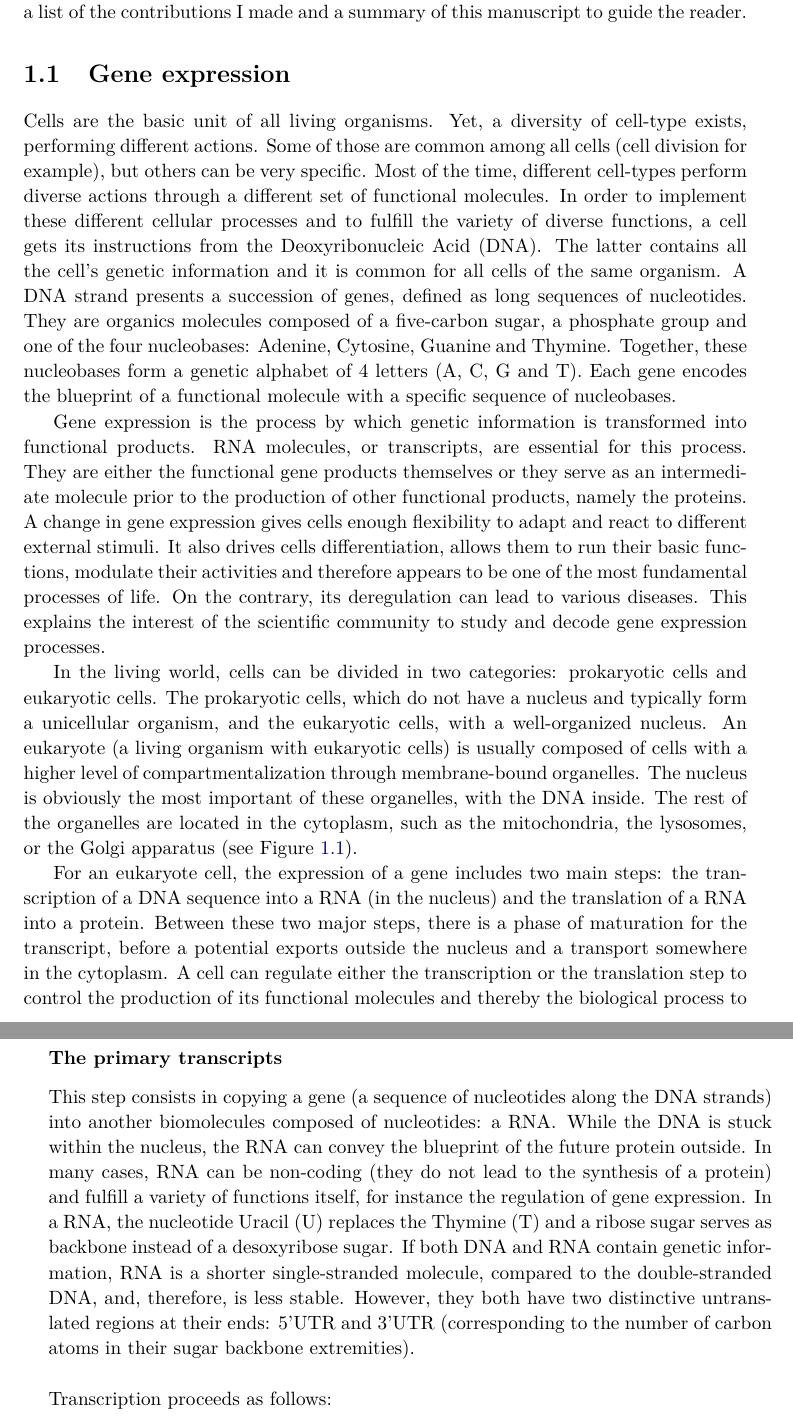
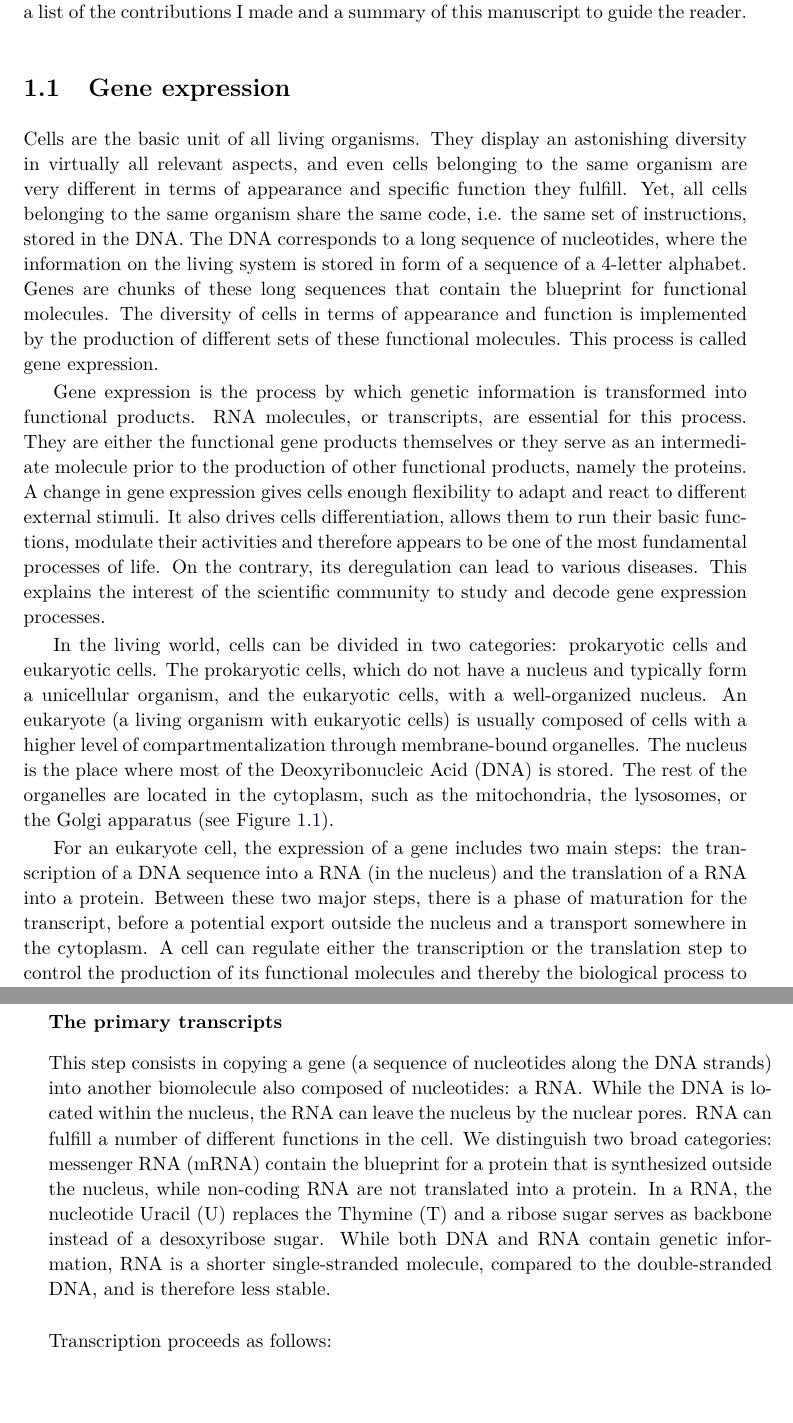
Before and after one commit to Henley13/phd_thesis, a LaTeX thesis (main.tex, which reads chapters/introduction.tex): two parts of pages 12 and 13 of 161, joined at a grey line, cut so that both start at the same text, the shorter picture padded with empty space. Compiled offline with XeLaTeX; a LaTeX package or settings file that is missing is left out.

Commit message:
revised Introduction 1.1 ... 1.2 is still remaining.

```diff
--- a/chapters/introduction.tex
+++ b/chapters/introduction.tex
@@ -17,16 +17,17 @@ I will finish this introduction with an overview of my thesis objectives, a list
 \section{Gene expression}
 \label{sec:gene_expression}
 
-Cells are the basic unit of all living organisms.
-Yet, a diversity of cell-type exists, performing different actions.
-Some of those are common among all cells (cell division for example), but others can be very specific.
-Most of the time, different cell-types perform diverse actions through a different set of functional molecules.
-In order to implement these different cellular processes and to fulfill the variety of diverse functions, a cell gets its instructions from the \ac{DNA}.
-The latter contains all the cell's genetic information and it is common for all cells of the same organism.
-A \ac{DNA} strand presents a succession of genes, defined as long sequences of nucleotides.
-They are organics molecules composed of a five-carbon sugar, a phosphate group and one of the four nucleobases: Adenine, Cytosine, Guanine and Thymine.
-Together, these nucleobases form a genetic alphabet of 4 letters (A, C, G and  T).
-Each gene encodes the blueprint of a functional molecule with a specific sequence of nucleobases.
+Cells are the basic unit of all living organisms. They display an astonishing diversity in virtually all relevant aspects, and even cells belonging to the same organism are very different in terms of appearance and specific function they fulfill. Yet, all cells belonging to the same organism share the same code, i.e. the same set of instructions, stored in the DNA. The DNA corresponds to a long sequence of nucleotides, where the information on the living system is stored in form of a sequence of a 4-letter alphabet. Genes are chunks of these long sequences that contain the blueprint for functional molecules. The diversity of cells in terms of appearance and function is implemented by the production of different sets of these functional molecules. This process is called gene expression.
+
+% Yet, a diversity of cell types exists, performing different actions.
+% Some of those are common among all cells (cell division for example), but others can be very specific.
+% Most of the time, different cell-types perform diverse actions through a different set of functional molecules.
+% In order to implement these different cellular processes and to fulfill the variety of diverse functions, a cell gets its instructions from the \ac{DNA}.
+% The latter contains all the cell's genetic information and it is common for all cells of the same organism.
+% A \ac{DNA} strand presents a succession of genes, defined as long sequences of nucleotides.
+% They are organics molecules composed of a five-carbon sugar, a phosphate group and one of the four nucleobases: Adenine, Cytosine, Guanine and Thymine.
+% Together, these nucleobases form a genetic alphabet of 4 letters (A, C, G and  T).
+% Each gene encodes the blueprint of a functional molecule with a specific sequence of nucleobases.
 
 Gene expression is the process by which genetic information is transformed into functional products.
 \ac{RNA} molecules, or transcripts, are essential for this process.
@@ -39,12 +40,14 @@ This explains the interest of the scientific community to study and decode gene
 In the living world, cells can be divided in two categories: prokaryotic cells and eukaryotic cells.
 The prokaryotic cells, which do not have a nucleus and typically form a unicellular organism, and the eukaryotic cells, with a well-organized nucleus.
 An eukaryote (a living organism with eukaryotic cells) is usually composed of cells with a higher level of compartmentalization through membrane-bound organelles.
-The nucleus is obviously the most important of these organelles, with the \ac{DNA} inside.
+The nucleus is the place where most of the \ac{DNA} is stored.
+%The nucleus is obviously the most important of these organelles, with the \ac{DNA} inside.
 The rest of the organelles are located in the cytoplasm, such as the mitochondria, the lysosomes, or the Golgi apparatus (see Figure~\ref{fig:eukaryotic_cell}).
 
 For an eukaryote cell, the expression of a gene includes two main steps: the transcription of a \ac{DNA} sequence into a \ac{RNA} (in the nucleus) and the translation of a \ac{RNA} into a protein.
-Between these two major steps, there is a phase of maturation for the transcript, before a potential exports outside the nucleus and a transport somewhere in the cytoplasm.
-A cell can regulate either the transcription or the translation step to control the production of its functional molecules and thereby the biological process to which the proteins or \ac{RNA} contribute\footnote{For a complete and general introduction about cellular biology, an interested reader could see~\cite{alberts_molecular_2017}.}.
+Between these two major steps, there is a phase of maturation for the transcript, before a potential export outside the nucleus and a transport somewhere in the cytoplasm.
+A cell can regulate either the transcription or the translation step to control the production of its functional molecules and thereby the biological process to which the proteins or \ac{RNA} contribute
+%\footnote{For a complete and general introduction about cellular biology, an interested reader could see~\cite{alberts_molecular_2017}.}.
 
 \begin{figure}[]
     \centering
@@ -58,12 +61,14 @@ A cell can regulate either the transcription or the translation step to control
 
 \subsubsection{The primary transcripts}
 
-This step consists in copying a gene (a sequence of nucleotides along the \ac{DNA} strands) into another biomolecules composed of nucleotides: a \ac{RNA}.
-While the \ac{DNA} is stuck within the nucleus, the \ac{RNA} can convey the blueprint of the future protein outside.
-In many cases, \ac{RNA} can be non-coding (they do not lead to the synthesis of a protein) and fulfill a variety of functions itself, for instance the regulation of gene expression.
+This step consists in copying a gene (a sequence of nucleotides along the \ac{DNA} strands) into another biomolecule also composed of nucleotides: a \ac{RNA}.
+While the \ac{DNA} is located within the nucleus, the \ac{RNA} can leave the nucleus by the nuclear pores. \ac{RNA} can fulfill a number of different functions in the cell. We distinguish two broad categories: messenger \ac{RNA} (mRNA) contain the blueprint for a protein that is synthesized outside the nucleus, while non-coding \ac{RNA} are not translated into a protein.
+%can convey the blueprint of the future protein outside.
+%In many cases, \ac{RNA} can be non-coding (they do not lead to the synthesis of a protein) and fulfill a variety of functions itself, for instance the regulation of gene expression.
 In a \ac{RNA}, the nucleotide Uracil (U) replaces the Thymine (T) and a ribose sugar serves as backbone instead of a desoxyribose sugar.
-If both \ac{DNA} and \ac{RNA} contain genetic information, \ac{RNA} is a shorter single-stranded molecule, compared to the double-stranded \ac{DNA}, and, therefore, is less stable.
-However, they both have two distinctive untranslated regions at their ends: 5'UTR and 3'UTR (corresponding to the number of carbon atoms in their sugar backbone extremities).\\
+While both \ac{DNA} and \ac{RNA} contain genetic information, \ac{RNA} is a shorter single-stranded molecule, compared to the double-stranded \ac{DNA}, and is therefore less stable.
+\\
+%However, they both have two distinctive untranslated regions at their ends: 5'UTR and 3'UTR (corresponding to the number of carbon atoms in their sugar backbone extremities).\\
 
 \noindent
 Transcription proceeds as follows:
```
Also changed, not shown: chapters/introduction.tex (9 more changed lines).
